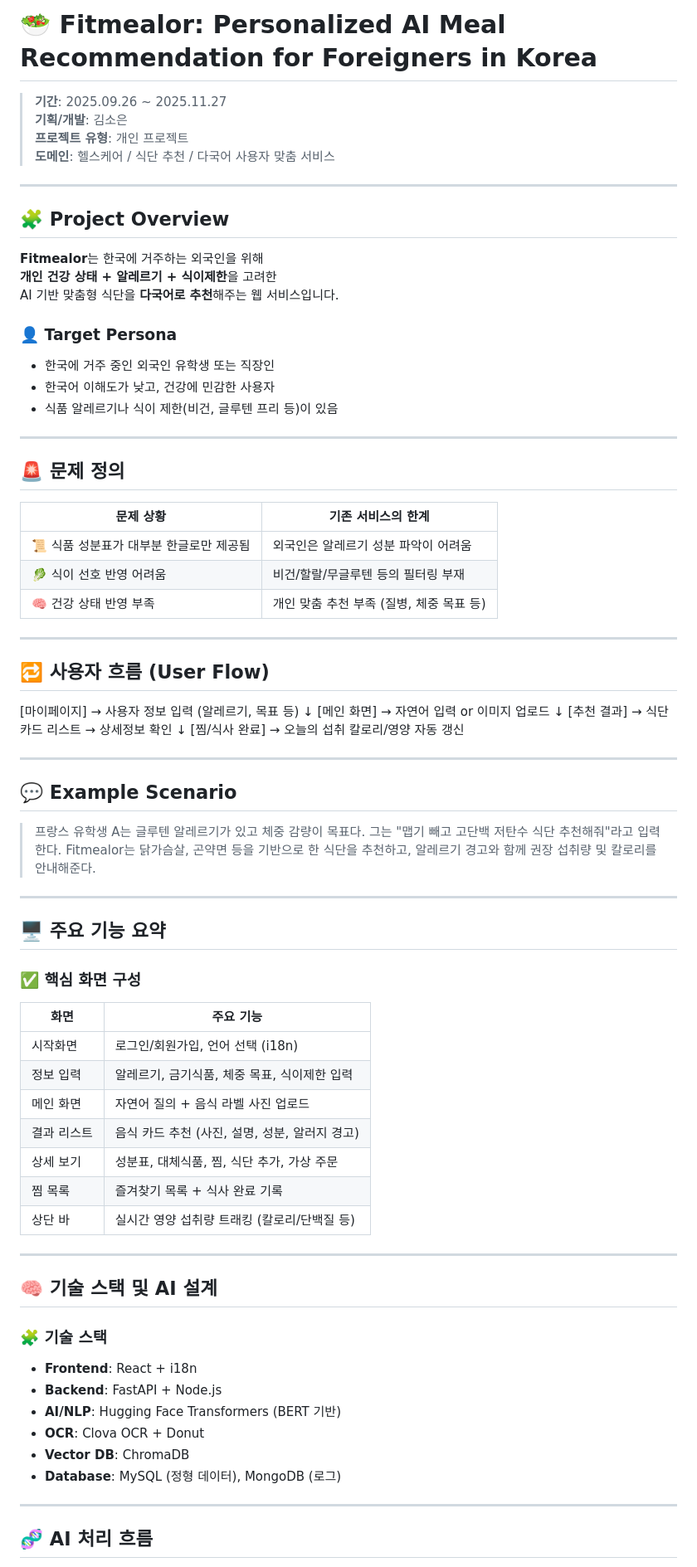
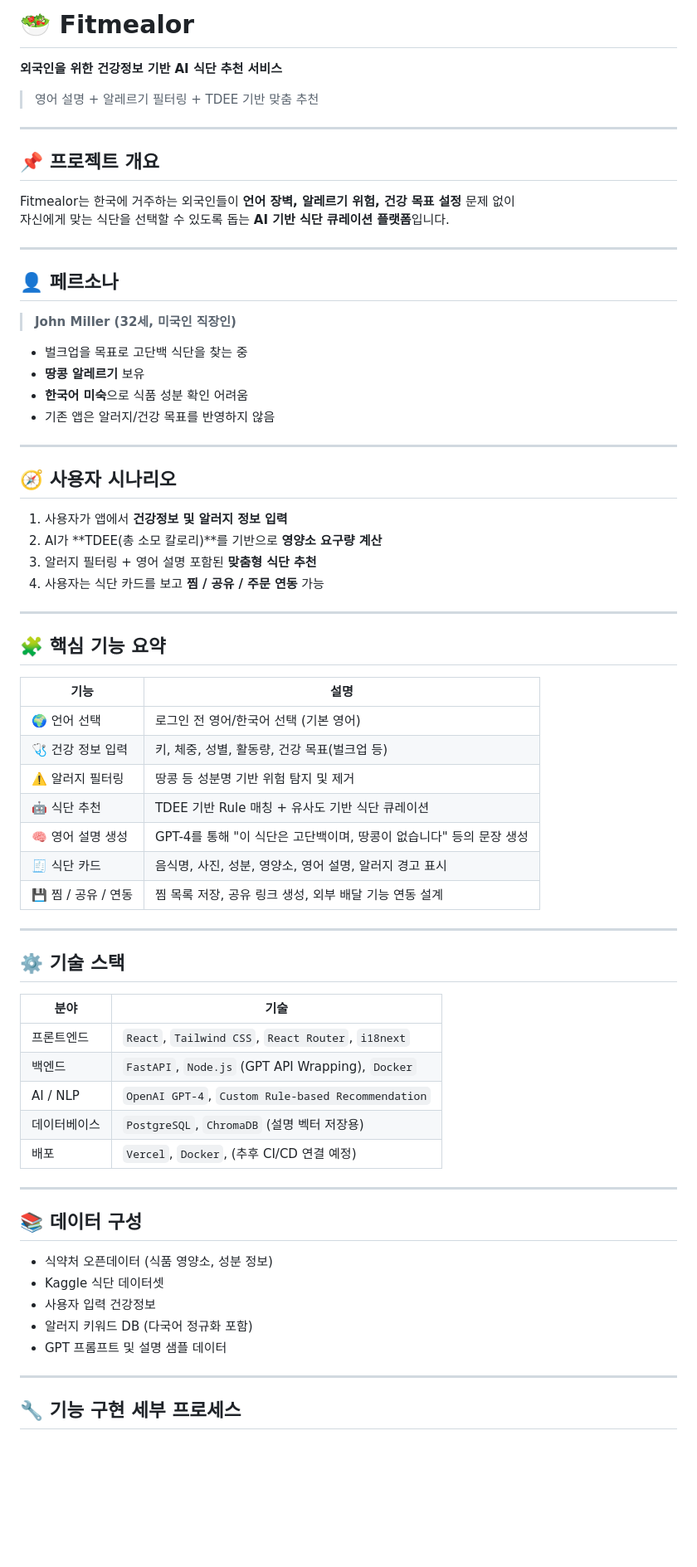
Before and after one commit to KimSoEun/Fitmealor, a Markdown page: README.md, the part around the change printed below. Shown: that part at 83% size. Rendered like a GitHub page; blank space fills up the shorter version.

```diff
--- a/README.md
+++ b/README.md
@@ -1,85 +1,72 @@
-# 🥗 Fitmealor: Personalized AI Meal Recommendation for Foreigners in Korea
+# 🥗 Fitmealor
 
-> **기간**: 2025.09.26 ~ 2025.11.27
-> **기획/개발**: 김소은
-> **프로젝트 유형**: 개인 프로젝트
-> **도메인**: 헬스케어 / 식단 추천 / 다국어 사용자 맞춤 서비스
+**외국인을 위한 건강정보 기반 AI 식단 추천 서비스**
+> 영어 설명 + 알레르기 필터링 + TDEE 기반 맞춤 추천
 
 ---
 
-## 🧩 Project Overview
+## 📌 프로젝트 개요
 
-**Fitmealor**는 한국에 거주하는 외국인을 위해
-**개인 건강 상태 + 알레르기 + 식이제한**을 고려한
-AI 기반 맞춤형 식단을 **다국어로 추천**해주는 웹 서비스입니다.
-
-### 👤 Target Persona
-
-- 한국에 거주 중인 외국인 유학생 또는 직장인
-- 한국어 이해도가 낮고, 건강에 민감한 사용자
-- 식품 알레르기나 식이 제한(비건, 글루텐 프리 등)이 있음
+Fitmealor는 한국에 거주하는 외국인들이 **언어 장벽, 알레르기 위험, 건강 목표 설정** 문제 없이
+자신에게 맞는 식단을 선택할 수 있도록 돕는 **AI 기반 식단 큐레이션 플랫폼**입니다.
 
 ---
 
-## 🚨 문제 정의
+## 👤 페르소나
 
-| 문제 상황 | 기존 서비스의 한계 |
-|-----------|--------------------|
-| 📜 식품 성분표가 대부분 한글로만 제공됨 | 외국인은 알레르기 성분 파악이 어려움 |
-| 🥬 식이 선호 반영 어려움 | 비건/할랄/무글루텐 등의 필터링 부재 |
-| 🧠 건강 상태 반영 부족 | 개인 맞춤 추천 부족 (질병, 체중 목표 등) |
+> **John Miller (32세, 미국인 직장인)**
+
+- 벌크업을 목표로 고단백 식단을 찾는 중
+- **땅콩 알레르기** 보유
+- **한국어 미숙**으로 식품 성분 확인 어려움
+- 기존 앱은 알러지/건강 목표를 반영하지 않음
 
 ---
 
-## 🔁 사용자 흐름 (User Flow)
+## 🧭 사용자 시나리오
 
-[마이페이지] → 사용자 정보 입력 (알레르기, 목표 등)
-     ↓
-[메인 화면] → 자연어 입력 or 이미지 업로드
-     ↓
-[추천 결과] → 식단 카드 리스트 → 상세정보 확인
-     ↓
-[찜/식사 완료] → 오늘의 섭취 칼로리/영양 자동 갱신
+1. 사용자가 앱에서 **건강정보 및 알러지 정보 입력**
+2. AI가 **TDEE(총 소모 칼로리)**를 기반으로 **영양소 요구량 계산**
+3. 알러지 필터링 + 영어 설명 포함된 **맞춤형 식단 추천**
+4. 사용자는 식단 카드를 보고 **찜 / 공유 / 주문 연동** 가능
 
 ---
 
-## 💬 Example Scenario
+## 🧩 핵심 기능 요약
 
-> 프랑스 유학생 A는 글루텐 알레르기가 있고 체중 감량이 목표다.
-> 그는 "맵기 빼고 고단백 저탄수 식단 추천해줘"라고 입력한다.
-> Fitmealor는 닭가슴살, 곤약면 등을 기반으로 한 식단을 추천하고,
-> 알레르기 경고와 함께 권장 섭취량 및 칼로리를 안내해준다.
+| 기능 | 설명 |
+|------|------|
+| 🌍 언어 선택 | 로그인 전 영어/한국어 선택 (기본 영어) |
+| 🩺 건강 정보 입력 | 키, 체중, 성별, 활동량, 건강 목표(벌크업 등) |
+| ⚠️ 알러지 필터링 | 땅콩 등 성분명 기반 위험 탐지 및 제거 |
+| 🤖 식단 추천 | TDEE 기반 Rule 매칭 + 유사도 기반 식단 큐레이션 |
+| 🧠 영어 설명 생성 | GPT-4를 통해 "이 식단은 고단백이며, 땅콩이 없습니다" 등의 문장 생성 |
+| 🧾 식단 카드 | 음식명, 사진, 성분, 영양소, 영어 설명, 알러지 경고 표시 |
+| 💾 찜 / 공유 / 연동 | 찜 목록 저장, 공유 링크 생성, 외부 배달 기능 연동 설계 |
 
 ---
 
-## 🖥 주요 기능 요약
+## ⚙️ 기술 스택
 
-### ✅ 핵심 화면 구성
-
-| 화면     | 주요 기능                         |
-| ------ | ----------------------------- |
-| 시작화면   | 로그인/회원가입, 언어 선택 (i18n)        |
-| 정보 입력  | 알레르기, 금기식품, 체중 목표, 식이제한 입력    |
-| 메인 화면  | 자연어 질의 + 음식 라벨 사진 업로드         |
-| 결과 리스트 | 음식 카드 추천 (사진, 설명, 성분, 알러지 경고) |
-| 상세 보기  | 성분표, 대체식품, 찜, 식단 추가, 가상 주문    |
-| 찜 목록   | 즐겨찾기 목록 + 식사 완료 기록            |
-| 상단 바   | 실시간 영양 섭취량 트래킹 (칼로리/단백질 등)    |
+| 분야 | 기술 |
+|------|------|
+| 프론트엔드 | `React`, `Tailwind CSS`, `React Router`, `i18next` |
+| 백엔드 | `FastAPI`, `Node.js` (GPT API Wrapping), `Docker` |
+| AI / NLP | `OpenAI GPT-4`, `Custom Rule-based Recommendation` |
+| 데이터베이스 | `PostgreSQL`, `ChromaDB` (설명 벡터 저장용) |
+| 배포 | `Vercel`, `Docker`, (추후 CI/CD 연결 예정) |
 
 ---
 
-## 🧠 기술 스택 및 AI 설계
+## 📚 데이터 구성
 
-### 🧩 기술 스택
-
-* **Frontend**: React + i18n
-* **Backend**: FastAPI + Node.js
-* **AI/NLP**: Hugging Face Transformers (BERT 기반)
-* **OCR**: Clova OCR + Donut
-* **Vector DB**: ChromaDB
-* **Database**: MySQL (정형 데이터), MongoDB (로그)
+- 식약처 오픈데이터 (식품 영양소, 성분 정보)
+- Kaggle 식단 데이터셋
+- 사용자 입력 건강정보
+- 알러지 키워드 DB (다국어 정규화 포함)
+- GPT 프롬프트 및 설명 샘플 데이터
 
 ---
 
-## 🧬 AI 처리 흐름
+## 🔧 기능 구현 세부 프로세스
 
```
Also changed, not shown: other parts of README.md (+49 -44 lines).
